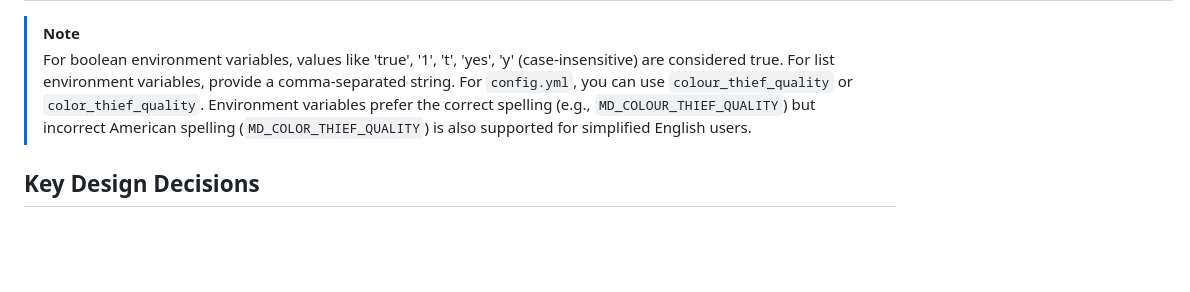
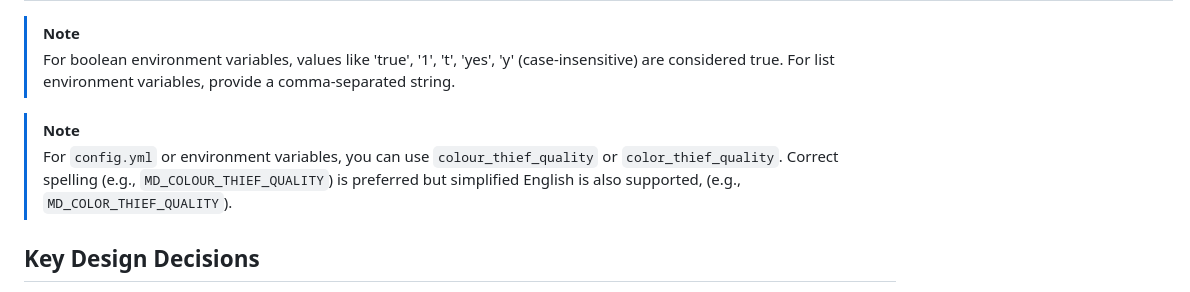
Before and after one commit to monstermuffin/MeloDestra, a Markdown page: README.md, the part around the change. Drawn GitHub-style; blank space fills up the shorter version.

Commit message:
docs: more words

```diff
--- a/README.md
+++ b/README.md
@@ -227,7 +227,9 @@ environment:
 
 > [!NOTE]
 > For boolean environment variables, values like 'true', '1', 't', 'yes', 'y' (case-insensitive) are considered true. For list environment variables, provide a comma-separated string.
-> For `config.yml`, you can use `colour_thief_quality` or `color_thief_quality`. Environment variables prefer the correct spelling (e.g., `MD_COLOUR_THIEF_QUALITY`) but incorrect American spelling (`MD_COLOR_THIEF_QUALITY`) is also supported for simplified English users.
+
+> [!NOTE]
+> For `config.yml` or environment variables, you can use `colour_thief_quality` or `color_thief_quality`. Correct spelling (e.g., `MD_COLOUR_THIEF_QUALITY`) is preferred but simplified English is also supported, (e.g., `MD_COLOR_THIEF_QUALITY`).
 
 ## Key Design Decisions
 - **Web-based Approach:** Chose Flask + HTML/JS because it was the easiest way to get a simple, responsive web app and I am very dumb.
```
